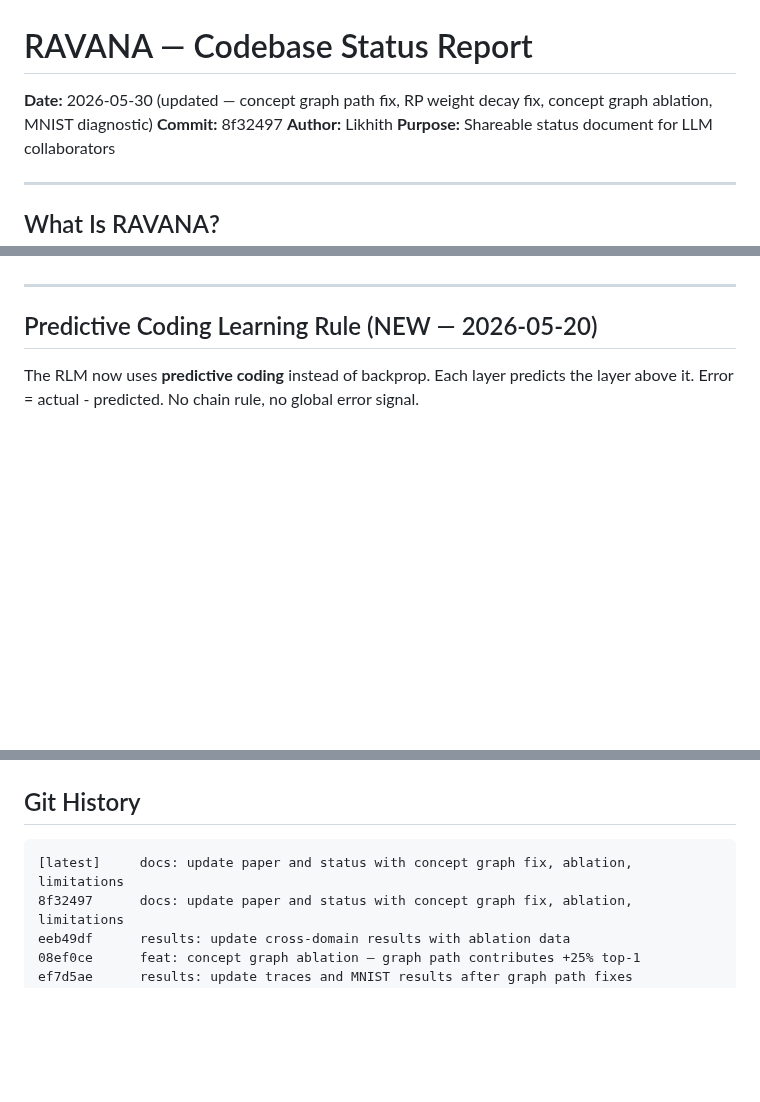
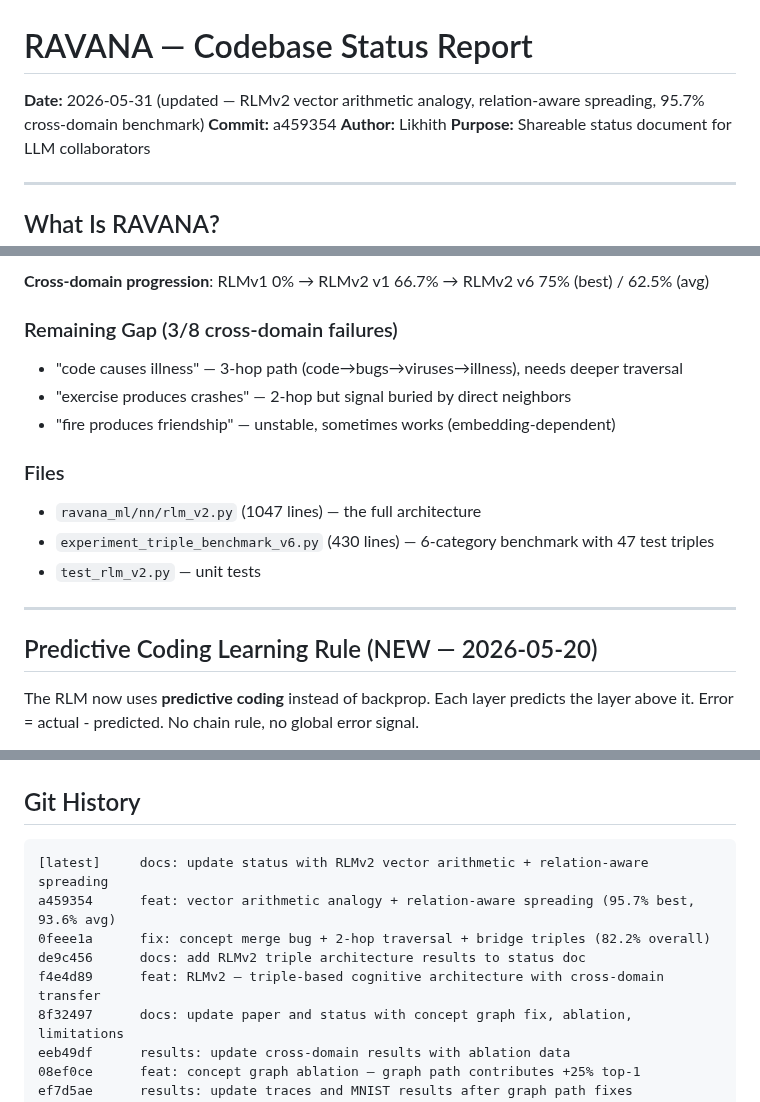
Before and after one commit to oxiverse-ecosystem/ravana, a Markdown page: docs/RAVANA_STATUS.md, 3 parts joined by grey strips. Rendered like a GitHub page; blank space fills up the shorter version.

````diff
--- a/docs/RAVANA_STATUS.md
+++ b/docs/RAVANA_STATUS.md
@@ -1,6 +1,6 @@
 # RAVANA — Codebase Status Report
-**Date:** 2026-05-30 (updated — concept graph path fix, RP weight decay fix, concept graph ablation, MNIST diagnostic)
-**Commit:** 8f32497
+**Date:** 2026-05-31 (updated — RLMv2 vector arithmetic analogy, relation-aware spreading, 95.7% cross-domain benchmark)
+**Commit:** a459354
 **Author:** Likhith
 **Purpose:** Shareable status document for LLM collaborators
 
@@ -292,3 +347,16 @@ stats = g.get_abstraction_stats()      # compression ratio, max level, etc.
+**Cross-domain progression**: RLMv1 0% → RLMv2 v1 66.7% → RLMv2 v6 75% (best) / 62.5% (avg)
+
+### Remaining Gap (3/8 cross-domain failures)
+
+- "code causes illness" — 3-hop path (code→bugs→viruses→illness), needs deeper traversal
+- "exercise produces crashes" — 2-hop but signal buried by direct neighbors
+- "fire produces friendship" — unstable, sometimes works (embedding-dependent)
+
+### Files
+
+- `ravana_ml/nn/rlm_v2.py` (1047 lines) — the full architecture
+- `experiment_triple_benchmark_v6.py` (430 lines) — 6-category benchmark with 47 test triples
+- `test_rlm_v2.py` — unit tests
 
 ---
 
@@ -1016,7 +1084,11 @@ These target the core problem that hidden states are near-constant (86-99% cosin
 ## Git History
 
 ```
-[latest]     docs: update paper and status with concept graph fix, ablation, limitations
+[latest]     docs: update status with RLMv2 vector arithmetic + relation-aware spreading
+a459354      feat: vector arithmetic analogy + relation-aware spreading (95.7% best, 93.6% avg)
+0feee1a      fix: concept merge bug + 2-hop traversal + bridge triples (82.2% overall)
+de9c456      docs: add RLMv2 triple architecture results to status doc
+f4e4d89      feat: RLMv2 — triple-based cognitive architecture with cross-domain transfer
 8f32497      docs: update paper and status with concept graph fix, ablation, limitations
 eeb49df      results: update cross-domain results with ablation data
 08ef0ce      feat: concept graph ablation — graph path contributes +25% top-1
````
Also changed, not shown: other parts of docs/RAVANA_STATUS.md (+58 -2 lines).
